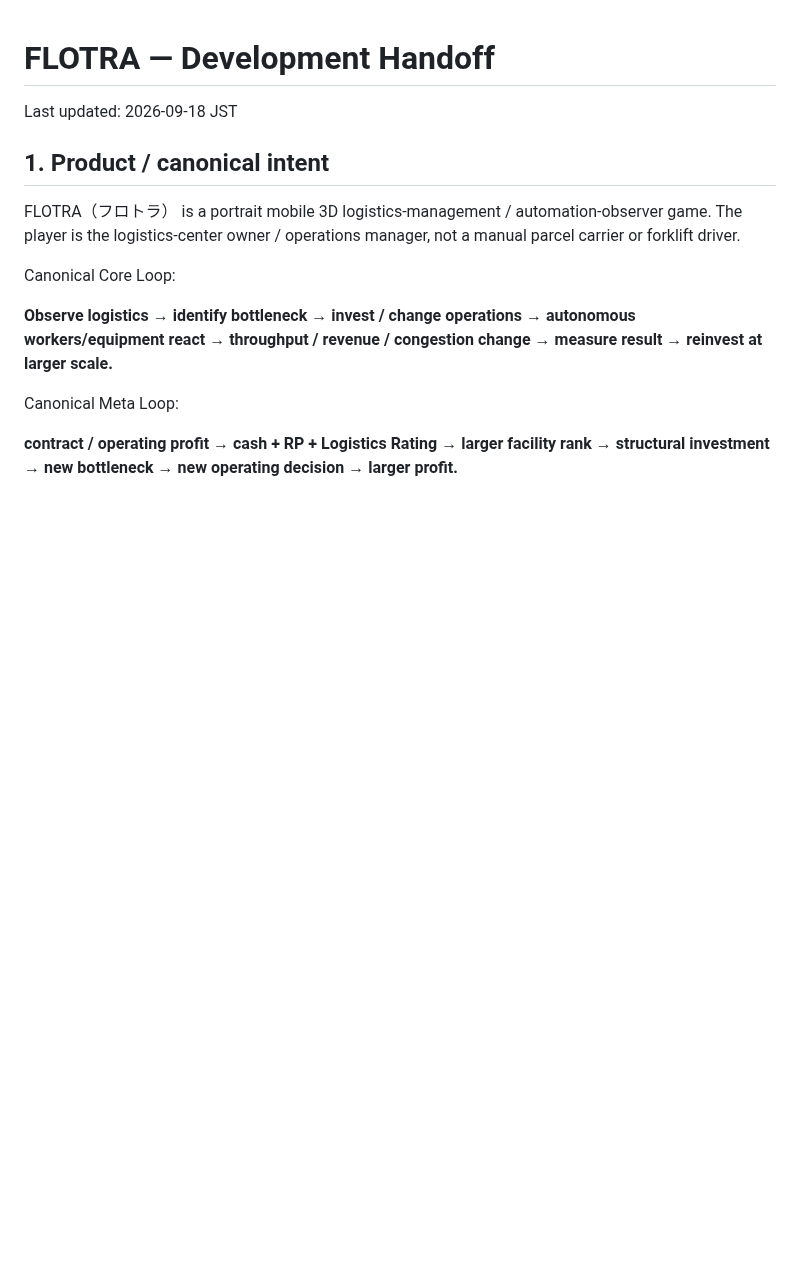
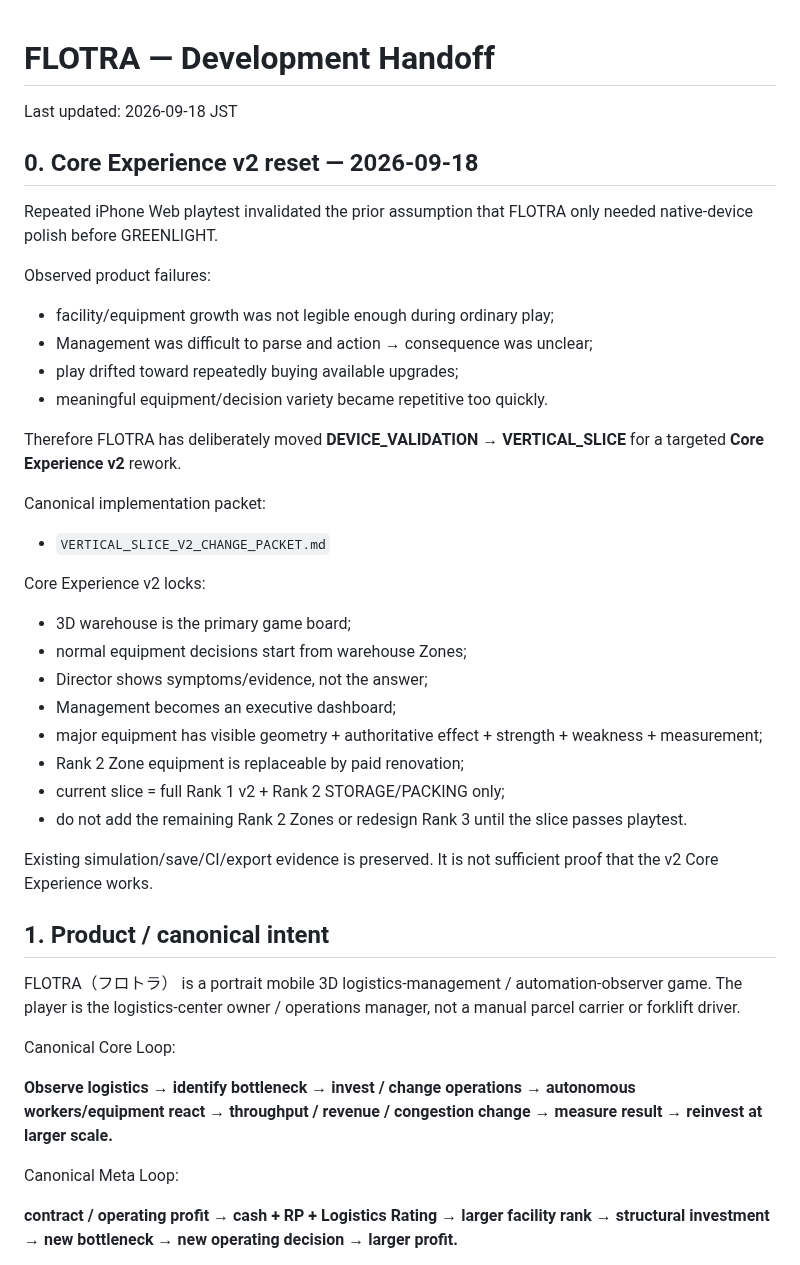
Before and after one commit to 48wr9f4wgp-lab/Logistics-Boss, a Markdown page: HANDOFF.md, the part around one of its changes. GitHub-like rendering; blank space fills up the shorter version.

```diff
--- a/HANDOFF.md
+++ b/HANDOFF.md
@@ -1,6 +1,33 @@
 # FLOTRA — Development Handoff
 
 Last updated: 2026-09-18 JST
+
+## 0. Core Experience v2 reset — 2026-09-18
+
+Repeated iPhone Web playtest invalidated the prior assumption that FLOTRA only needed native-device polish before GREENLIGHT.
+
+Observed product failures:
+- facility/equipment growth was not legible enough during ordinary play;
+- Management was difficult to parse and action → consequence was unclear;
+- play drifted toward repeatedly buying available upgrades;
+- meaningful equipment/decision variety became repetitive too quickly.
+
+Therefore FLOTRA has deliberately moved **DEVICE_VALIDATION → VERTICAL_SLICE** for a targeted **Core Experience v2** rework.
+
+Canonical implementation packet:
+- `VERTICAL_SLICE_V2_CHANGE_PACKET.md`
+
+Core Experience v2 locks:
+- 3D warehouse is the primary game board;
+- normal equipment decisions start from warehouse Zones;
+- Director shows symptoms/evidence, not the answer;
+- Management becomes an executive dashboard;
+- major equipment has visible geometry + authoritative effect + strength + weakness + measurement;
+- Rank 2 Zone equipment is replaceable by paid renovation;
+- current slice = full Rank 1 v2 + Rank 2 STORAGE/PACKING only;
+- do not add the remaining Rank 2 Zones or redesign Rank 3 until the slice passes playtest.
+
+Existing simulation/save/CI/export evidence is preserved. It is not sufficient proof that the v2 Core Experience works.
 
 ## 1. Product / canonical intent
 
```
Also changed, not shown: other parts of HANDOFF.md (+29 -14 lines).
